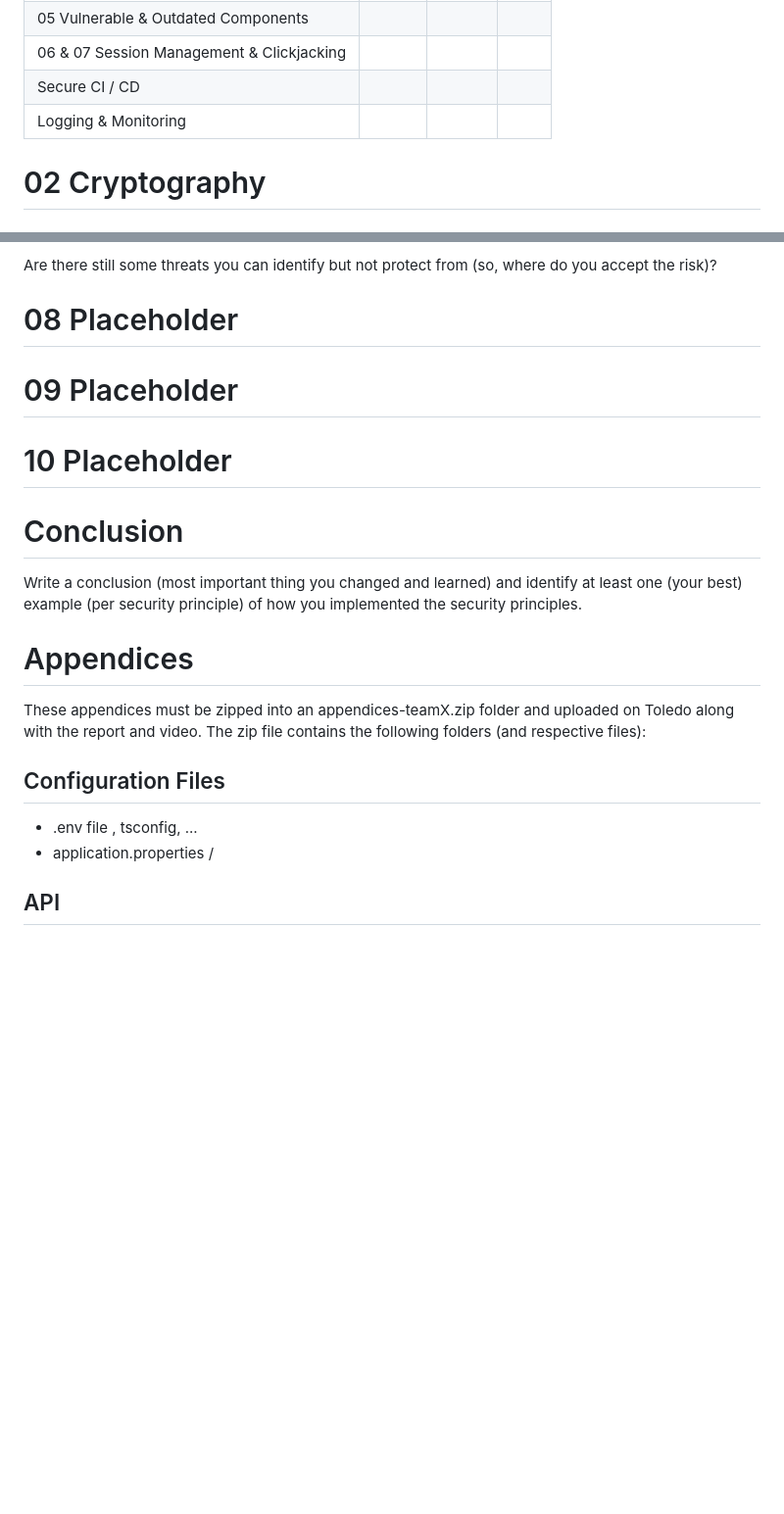
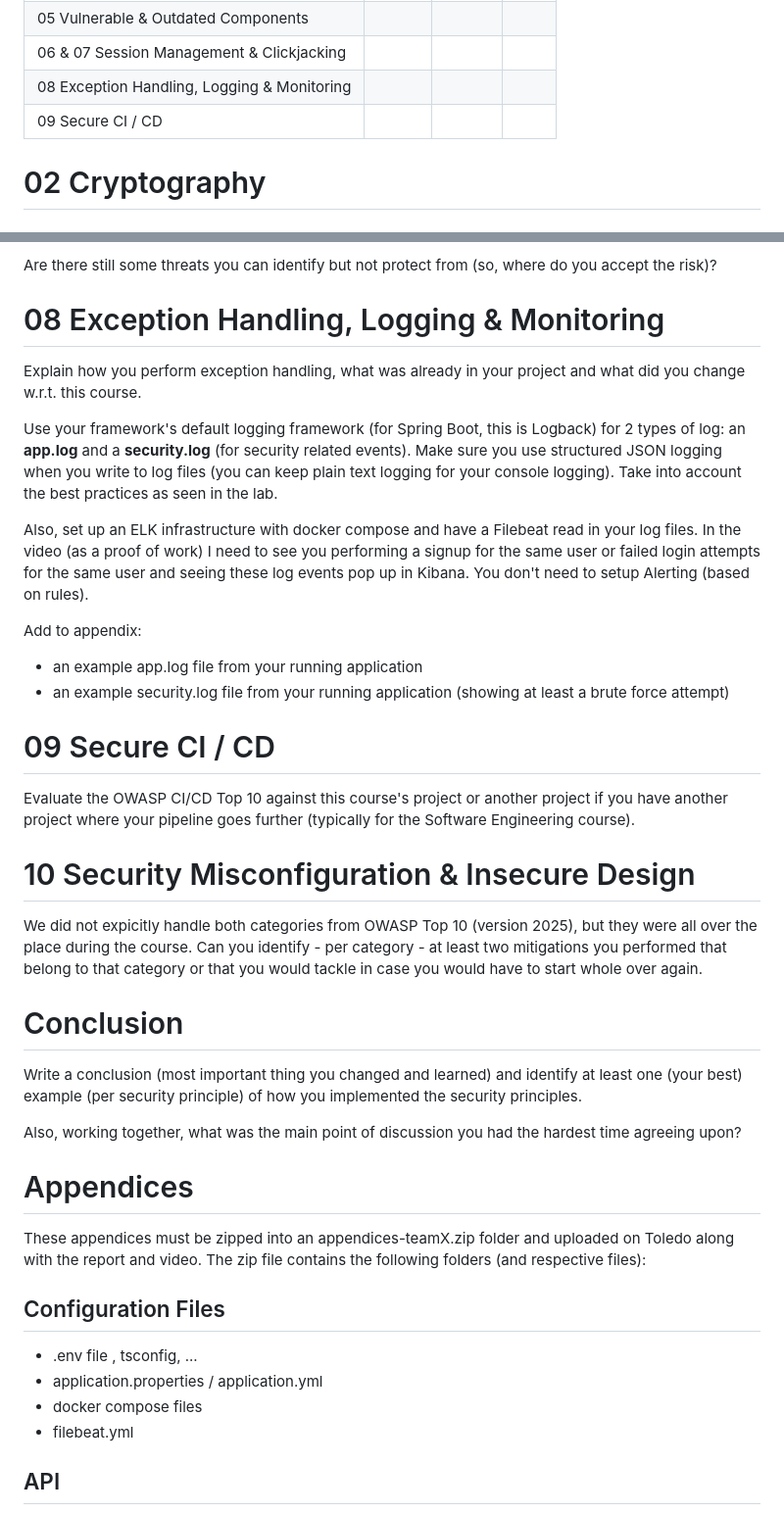
Before and after one commit to martinhamon2/Team-20, a Markdown page: assignment-report-v8-9-10.md, 2 parts joined by grey strips. Shown at 98% size. Rendered like a GitHub page; blank space fills up the shorter version.

Commit message:
assignment report updated to newer version

```diff
--- a/assignment-report-v6-7.md
+++ b/assignment-report-v8-9-10.md
@@ -17,9 +17,8 @@
 | 04 Injections   |          |          |          |
 | 05 Vulnerable & Outdated Components  |          |          |          |
 | 06 & 07 Session Management & Clickjacking |          |          |          |
-| Secure CI / CD   |          |          |          |
-| Logging & Monitoring  |          |          |          |
-
+| 08 Exception Handling, Logging & Monitoring  |          |          |          |
+| 09 Secure CI / CD   |          |          |          |
 
 
 # 02 Cryptography
@@ -129,19 +128,36 @@ Explain the existing and newly implemented security controls used to protect use
 Are there still some threats you can identify but not protect from (so, where do you accept the risk)?
 
 
-# 08 Placeholder
-# 09 Placeholder
-# 10 Placeholder
+# 08 Exception Handling, Logging & Monitoring
+Explain how you perform exception handling, what was already in your project and what did you change w.r.t. this course.
+
+Use your framework's default logging framework (for Spring Boot, this is Logback) for 2 types of log: an **app.log** and a **security.log** (for security related events). Make sure you use structured JSON logging when you write to log files (you can keep plain text logging for your console logging). Take into account the best practices as seen in the lab.
+
+Also, set up an ELK infrastructure with docker compose and have a Filebeat read in your log files. In the video (as a proof of work) I need to see you performing a signup for the same user or failed login attempts for the same user and seeing these log events pop up in Kibana. You don't need to setup Alerting (based on rules).
+
+Add to appendix:
+- an example app.log file from your running application
+- an example security.log file from your running application (showing at least a brute force attempt)
+
+# 09 Secure CI / CD
+Evaluate the OWASP CI/CD Top 10 against this course's project or another project if you have another project where your pipeline goes further (typically for the Software Engineering course).
+
+# 10 Security Misconfiguration & Insecure Design
+We did not expicitly handle both categories from OWASP Top 10 (version 2025), but they were all over the place during the course. Can you identify - per category - at least two mitigations you performed that belong to that category or that you would tackle in case you would have to start whole over again.
 
 # Conclusion
 Write a conclusion (most important thing you changed and learned) and identify at least one (your best) example (per security principle) of how you implemented the security principles.
+
+Also, working together, what was the main point of discussion you had the hardest time agreeing upon?
 
 # Appendices
 These appendices must be zipped into an appendices-teamX.zip folder and uploaded on Toledo along with the report and video. The zip file contains the following folders (and respective files):
 
 ## Configuration Files
 - .env file , tsconfig, ...
-- application.properties /
+- application.properties / application.yml
+- docker compose files
+- filebeat.yml
 
 ## API
 - "yyyymmdd API enpoints" (when doing the assessment in week 3)
```
